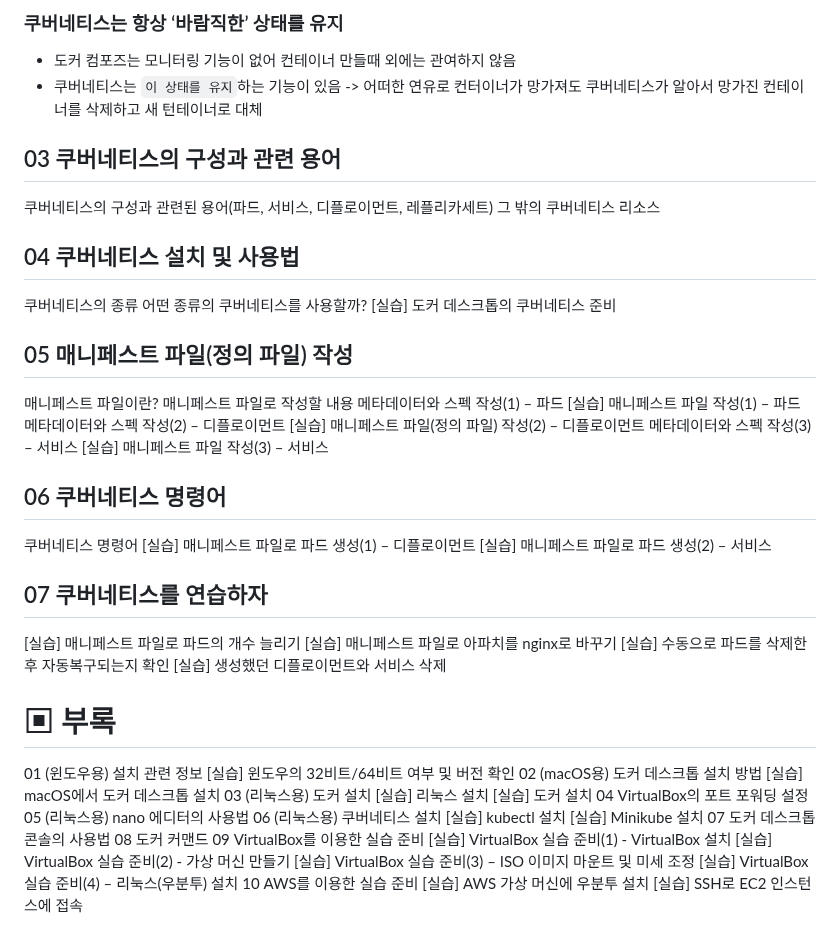
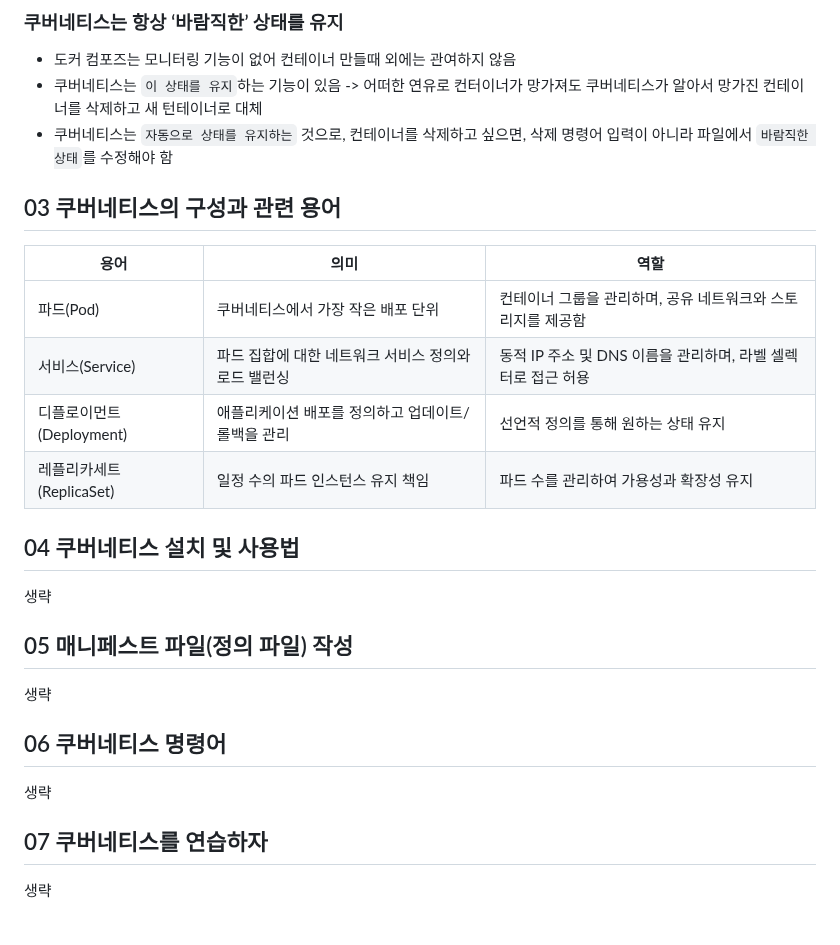
Before and after one commit to spiders22v/TIL, a Markdown page: docker/2022.04_그림과 실습으로 배우는 도커 & 쿠버네티스.md, the part around the change. Drawn GitHub-style.

Commit message:
complete

```diff
--- a/docker/2022.04_그림과 실습으로 배우는 도커 & 쿠버네티스.md
+++ b/docker/2022.04_그림과 실습으로 배우는 도커 & 쿠버네티스.md
@@ -979,60 +979,30 @@ $ docker-compose down
 ### 쿠버네티스는 항상 ‘바람직한’ 상태를 유지
 - 도커 컴포즈는 모니터링 기능이 없어 컨테이너 만들때 외에는 관여하지 않음
 - 쿠버네티스는 `이 상태를 유지`하는 기능이 있음 -> 어떠한 연유로 컨터이너가 망가져도 쿠버네티스가 알아서 망가진 컨테이너를 삭제하고 새 턴테이너로 대체
+- 쿠버네티스는 `자동으로 상태를 유지하는` 것으로, 컨테이너를 삭제하고 싶으면, 삭제 명령어 입력이 아니라 파일에서 `바람직한 상태`를 수정해야 함
 
 
 
 ## 03 쿠버네티스의 구성과 관련 용어
-쿠버네티스의 구성과 관련된 용어(파드, 서비스, 디플로이먼트, 레플리카세트)
-그 밖의 쿠버네티스 리소스
+
+| 용어                | 의미                                                  | 역할                                                           |
+|---------------------|-------------------------------------------------------|----------------------------------------------------------------|
+| 파드(Pod)            | 쿠버네티스에서 가장 작은 배포 단위                   | 컨테이너 그룹을 관리하며, 공유 네트워크와 스토리지를 제공함  |
+| 서비스(Service)      | 파드 집합에 대한 네트워크 서비스 정의와 로드 밸런싱 | 동적 IP 주소 및 DNS 이름을 관리하며, 라벨 셀렉터로 접근 허용 |
+| 디플로이먼트(Deployment) | 애플리케이션 배포를 정의하고 업데이트/롤백을 관리  | 선언적 정의를 통해 원하는 상태 유지                        |
+| 레플리카세트(ReplicaSet) | 일정 수의 파드 인스턴스 유지 책임                  | 파드 수를 관리하여 가용성과 확장성 유지                     |
+
+
 
 ## 04 쿠버네티스 설치 및 사용법
-쿠버네티스의 종류
-어떤 종류의 쿠버네티스를 사용할까?
-[실습] 도커 데스크톱의 쿠버네티스 준비
-
+생략
 
 ## 05 매니페스트 파일(정의 파일) 작성
-매니페스트 파일이란?
-매니페스트 파일로 작성할 내용
-메타데이터와 스펙 작성(1) – 파드
-[실습] 매니페스트 파일 작성(1) – 파드
-메타데이터와 스펙 작성(2) – 디플로이먼트
-[실습] 매니페스트 파일(정의 파일) 작성(2) – 디플로이먼트
-메타데이터와 스펙 작성(3) – 서비스
-[실습] 매니페스트 파일 작성(3) – 서비스
+생략
 
 
 ## 06 쿠버네티스 명령어
-쿠버네티스 명령어
-[실습] 매니페스트 파일로 파드 생성(1) – 디플로이먼트
-[실습] 매니페스트 파일로 파드 생성(2) – 서비스
+생략
+
 ## 07 쿠버네티스를 연습하자
-[실습] 매니페스트 파일로 파드의 개수 늘리기
-[실습] 매니페스트 파일로 아파치를 nginx로 바꾸기
-[실습] 수동으로 파드를 삭제한 후 자동복구되는지 확인
-[실습] 생성했던 디플로이먼트와 서비스 삭제
-
-# ▣ 부록
-01 (윈도우용) 설치 관련 정보
-[실습] 윈도우의 32비트/64비트 여부 및 버전 확인
-02 (macOS용) 도커 데스크톱 설치 방법
-[실습] macOS에서 도커 데스크톱 설치
-03 (리눅스용) 도커 설치
-[실습] 리눅스 설치
-[실습] 도커 설치
-04 VirtualBox의 포트 포워딩 설정
-05 (리눅스용) nano 에디터의 사용법
-06 (리눅스용) 쿠버네티스 설치
-[실습] kubectl 설치
-[실습] Minikube 설치
-07 도커 데스크톱 콘솔의 사용법
-08 도커 커맨드
-09 VirtualBox를 이용한 실습 준비
-[실습] VirtualBox 실습 준비(1) - VirtualBox 설치
-[실습] VirtualBox 실습 준비(2) - 가상 머신 만들기
-[실습] VirtualBox 실습 준비(3) – ISO 이미지 마운트 및 미세 조정
-[실습] VirtualBox 실습 준비(4) – 리눅스(우분투) 설치
-10 AWS를 이용한 실습 준비
-[실습] AWS 가상 머신에 우분투 설치
-[실습] SSH로 EC2 인스턴스에 접속
+생략
```
